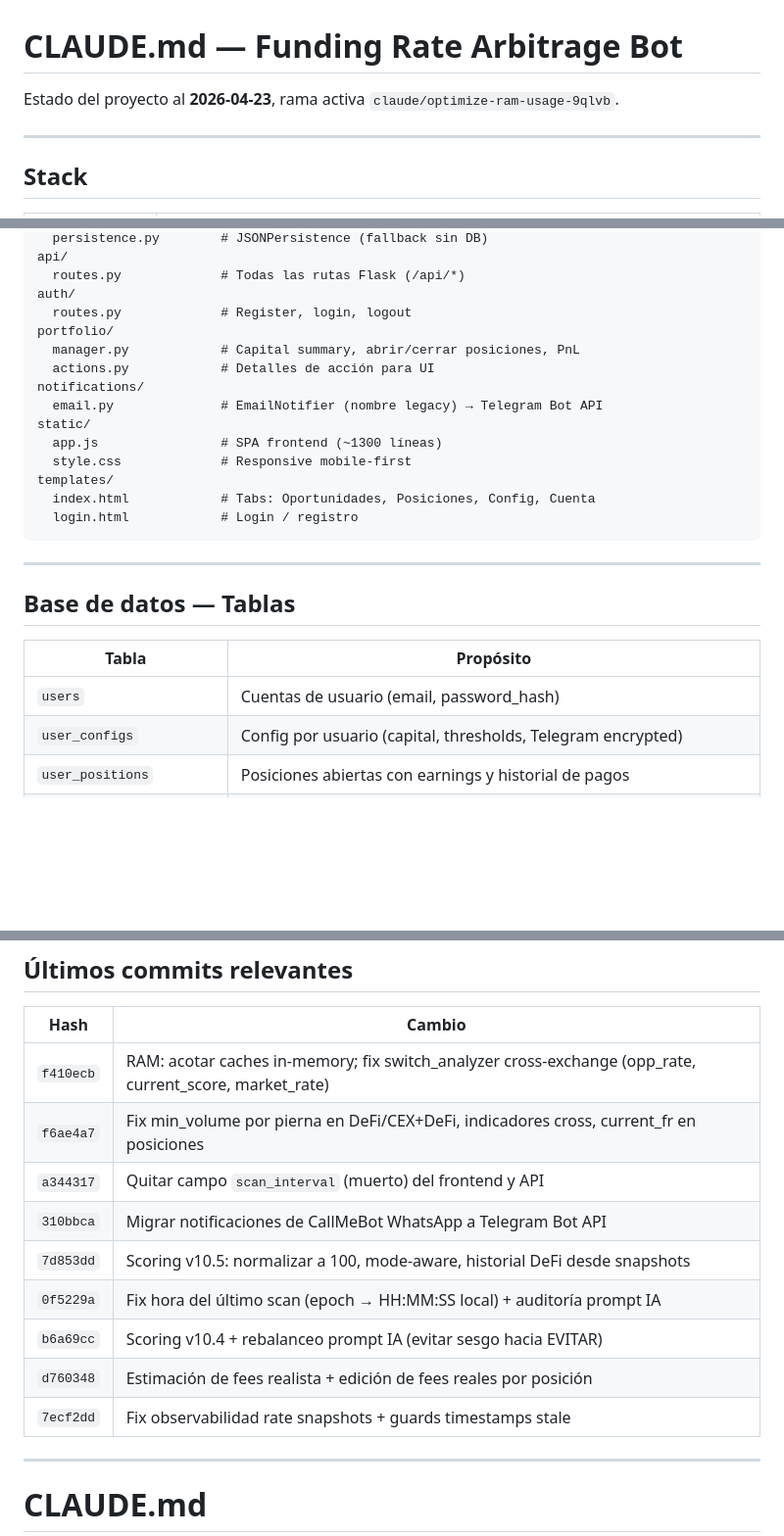
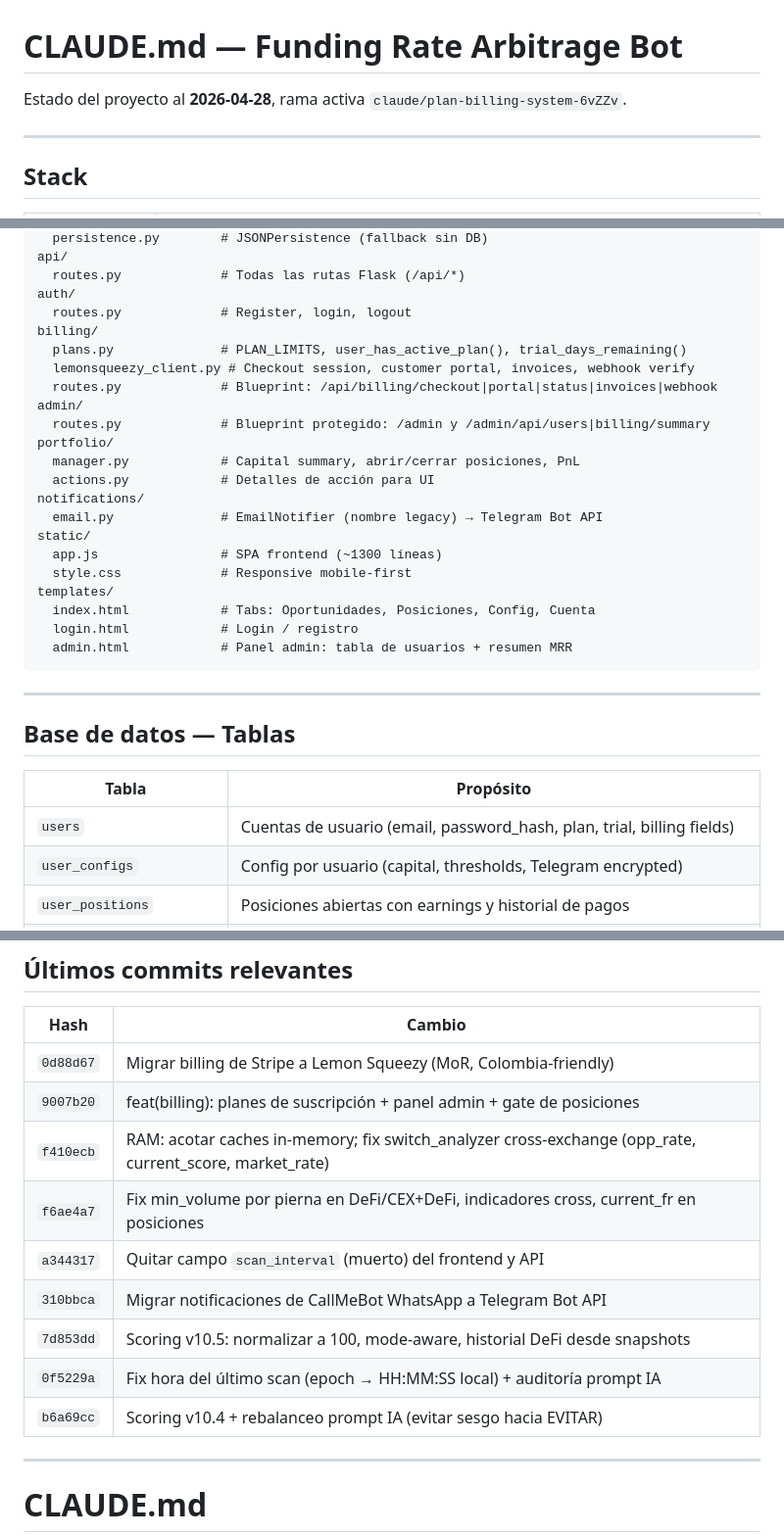
Before and after one commit to Jeftewan/FUNDING_RATE_BOT, a Markdown page: CLAUDE.md, 3 parts joined by grey strips. Shown at 98% size. Rendered like a GitHub page; blank space fills up the shorter version.

````diff
--- a/CLAUDE.md
+++ b/CLAUDE.md
@@ -1,6 +1,6 @@
 # CLAUDE.md — Funding Rate Arbitrage Bot
 
-Estado del proyecto al **2026-04-23**, rama activa `claude/optimize-ram-usage-9qlvb`.
+Estado del proyecto al **2026-04-28**, rama activa `claude/plan-billing-system-6vZZv`.
 
 ---
 
@@ -53,6 +54,12 @@ api/
   routes.py             # Todas las rutas Flask (/api/*)
 auth/
   routes.py             # Register, login, logout
+billing/
+  plans.py              # PLAN_LIMITS, user_has_active_plan(), trial_days_remaining()
+  lemonsqueezy_client.py # Checkout session, customer portal, invoices, webhook verify
+  routes.py             # Blueprint: /api/billing/checkout|portal|status|invoices|webhook
+admin/
+  routes.py             # Blueprint protegido: /admin y /admin/api/users|billing/summary
 portfolio/
   manager.py            # Capital summary, abrir/cerrar posiciones, PnL
   actions.py            # Detalles de acción para UI
@@ -64,6 +71,7 @@ static/
 templates/
   index.html            # Tabs: Oportunidades, Posiciones, Config, Cuenta
   login.html            # Login / registro
+  admin.html            # Panel admin: tabla de usuarios + resumen MRR
 ```
 
 ---
@@ -72,7 +80,7 @@ templates/
 
 | Tabla | Propósito |
 |-------|-----------|
-| `users` | Cuentas de usuario (email, password_hash) |
+| `users` | Cuentas de usuario (email, password_hash, plan, trial, billing fields) |
 | `user_configs` | Config por usuario (capital, thresholds, Telegram encrypted) |
 | `user_positions` | Posiciones abiertas con earnings y historial de pagos |
 | `user_history` | Posiciones cerradas para PnL histórico |
@@ -298,6 +390,8 @@ curl -X POST http://localhost:5000/api/force
 
 | Hash | Cambio |
 |------|--------|
+| `0d88d67` | Migrar billing de Stripe a Lemon Squeezy (MoR, Colombia-friendly) |
+| `9007b20` | feat(billing): planes de suscripción + panel admin + gate de posiciones |
 | `f410ecb` | RAM: acotar caches in-memory; fix switch_analyzer cross-exchange (opp_rate, current_score, market_rate) |
 | `f6ae4a7` | Fix min_volume por pierna en DeFi/CEX+DeFi, indicadores cross, current_fr en posiciones |
 | `a344317` | Quitar campo `scan_interval` (muerto) del frontend y API |
@@ -305,8 +399,6 @@ curl -X POST http://localhost:5000/api/force
 | `7d853dd` | Scoring v10.5: normalizar a 100, mode-aware, historial DeFi desde snapshots |
 | `0f5229a` | Fix hora del último scan (epoch → HH:MM:SS local) + auditoría prompt IA |
 | `b6a69cc` | Scoring v10.4 + rebalanceo prompt IA (evitar sesgo hacia EVITAR) |
-| `d760348` | Estimación de fees realista + edición de fees reales por posición |
-| `7ecf2dd` | Fix observabilidad rate snapshots + guards timestamps stale |
 
 ---
 
````
Also changed, not shown: other parts of CLAUDE.md (+86 -1 lines).
